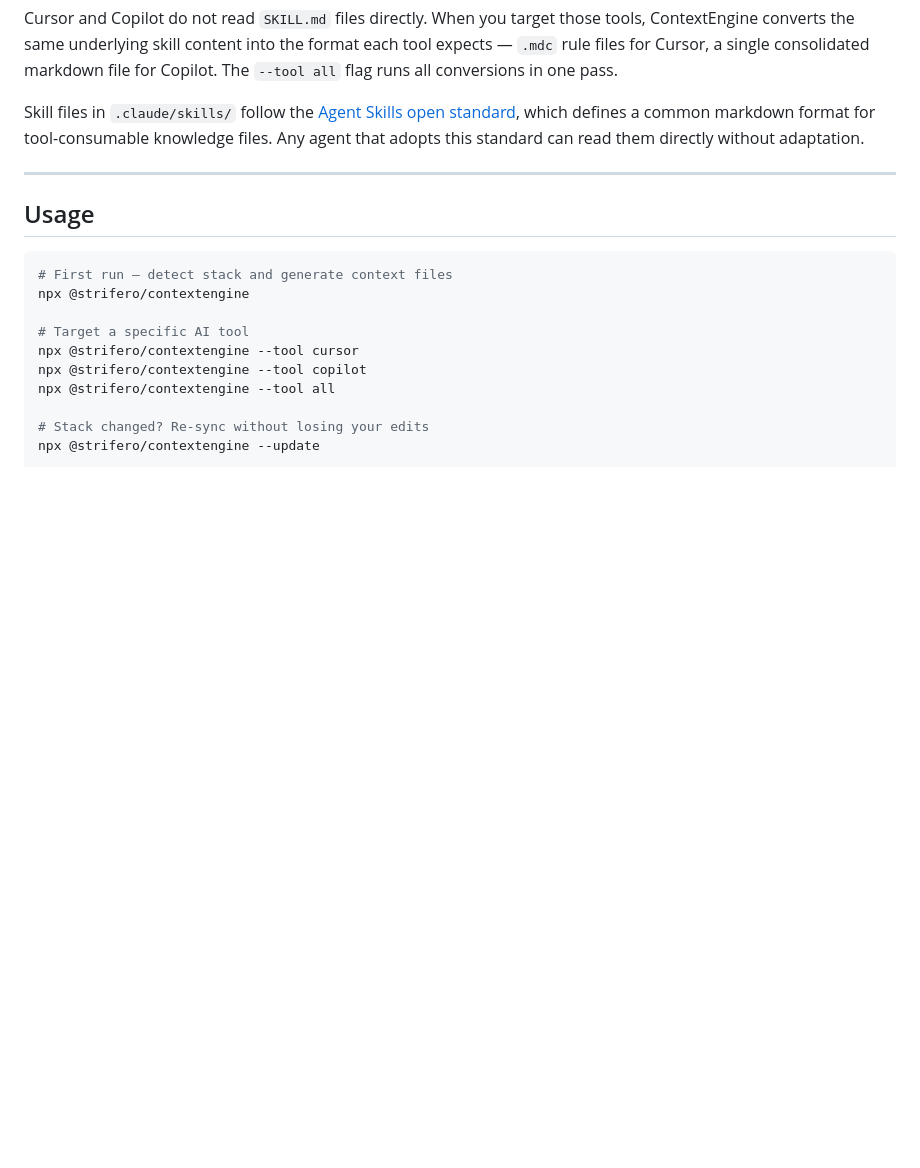
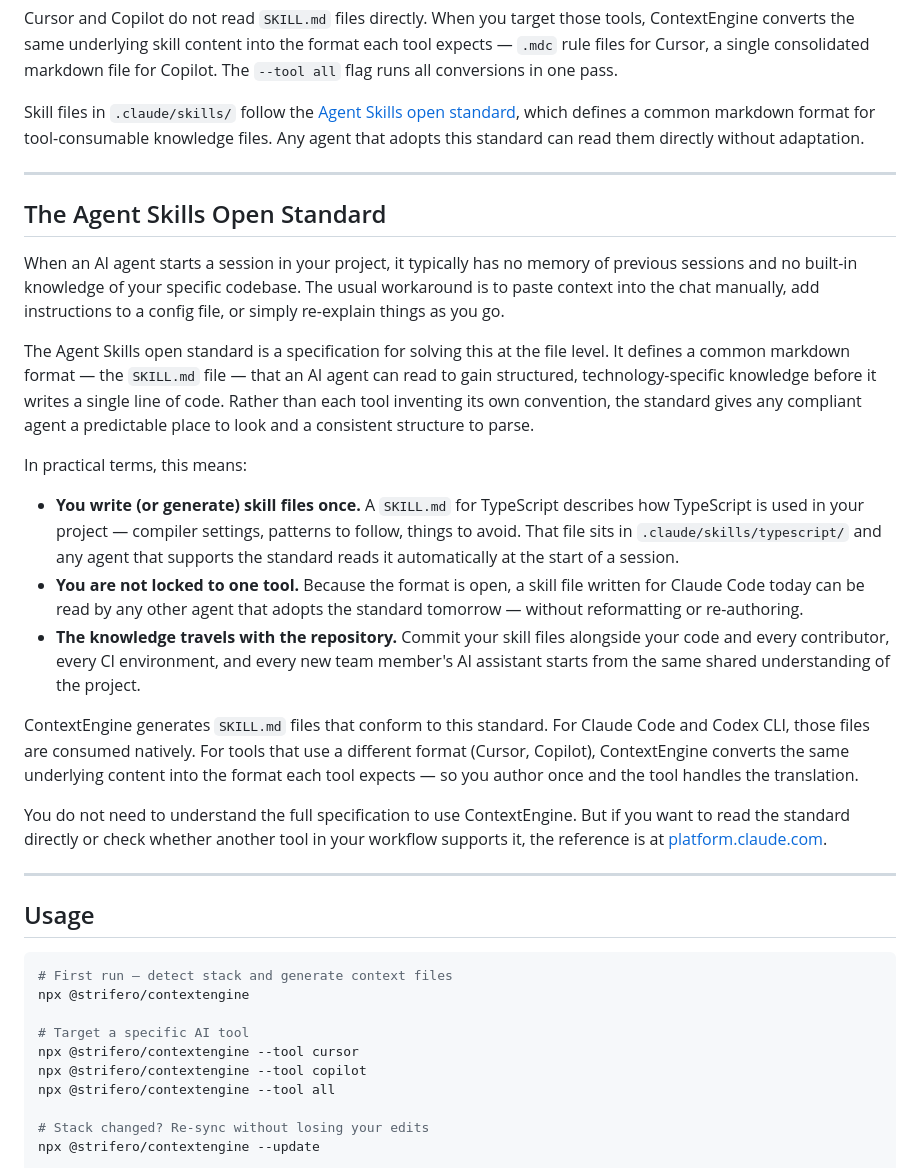
Before and after one commit to strifero/ContextEngine, a Markdown page: README.md, the part around the change. GitHub-like rendering; blank space fills up the shorter version.

Commit message:
docs: update README via Stage 5 engine

````diff
--- a/README.md
+++ b/README.md
@@ -122,6 +122,24 @@ Skill files in `.claude/skills/` follow the [Agent Skills open standard](https:/
 
 ---
 
+## The Agent Skills Open Standard
+
+When an AI agent starts a session in your project, it typically has no memory of previous sessions and no built-in knowledge of your specific codebase. The usual workaround is to paste context into the chat manually, add instructions to a config file, or simply re-explain things as you go.
+
+The Agent Skills open standard is a specification for solving this at the file level. It defines a common markdown format — the `SKILL.md` file — that an AI agent can read to gain structured, technology-specific knowledge before it writes a single line of code. Rather than each tool inventing its own convention, the standard gives any compliant agent a predictable place to look and a consistent structure to parse.
+
+In practical terms, this means:
+
+- **You write (or generate) skill files once.** A `SKILL.md` for TypeScript describes how TypeScript is used in your project — compiler settings, patterns to follow, things to avoid. That file sits in `.claude/skills/typescript/` and any agent that supports the standard reads it automatically at the start of a session.
+- **You are not locked to one tool.** Because the format is open, a skill file written for Claude Code today can be read by any other agent that adopts the standard tomorrow — without reformatting or re-authoring.
+- **The knowledge travels with the repository.** Commit your skill files alongside your code and every contributor, every CI environment, and every new team member's AI assistant starts from the same shared understanding of the project.
+
+ContextEngine generates `SKILL.md` files that conform to this standard. For Claude Code and Codex CLI, those files are consumed natively. For tools that use a different format (Cursor, Copilot), ContextEngine converts the same underlying content into the format each tool expects — so you author once and the tool handles the translation.
+
+You do not need to understand the full specification to use ContextEngine. But if you want to read the standard directly or check whether another tool in your workflow supports it, the reference is at [platform.claude.com](https://platform.claude.com/docs/en/agents-and-tools/agent-skills/overview).
+
+---
+
 ## Usage
 
 ```bash
````
